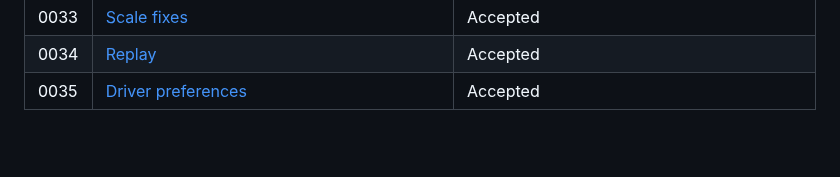
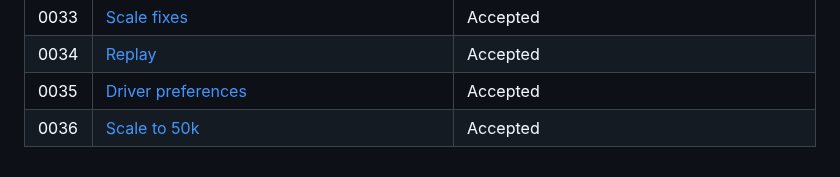
Before and after one commit to kludw/uber-simulator, a Markdown page: docs/adr/README.md, the part around the change. Drawn GitHub-style; blank space fills up the shorter version.

Commit message:
Add ADR 0036: scale to 50k drivers; plan milestone 12
Co-Authored-By: Claude Opus 5.5 <noreply@anthropic.com>

```diff
--- a/docs/adr/README.md
+++ b/docs/adr/README.md
@@ -39,3 +39,4 @@ Format, triggers, lifecycle: `.claude/skills/docs/SKILL.md`.
 | 0033 | [Scale fixes](0033-scale-fixes.md)                                      | Accepted |
 | 0034 | [Replay](0034-replay.md)                                                | Accepted |
 | 0035 | [Driver preferences](0035-driver-preferences.md)                        | Accepted |
+| 0036 | [Scale to 50k](0036-scale-to-50k.md)                                    | Accepted |
```
Also changed, not shown: docs/adr/0036-scale-to-50k.md (added, +35 -0 lines), docs/spec.md (+1 -0 lines).
